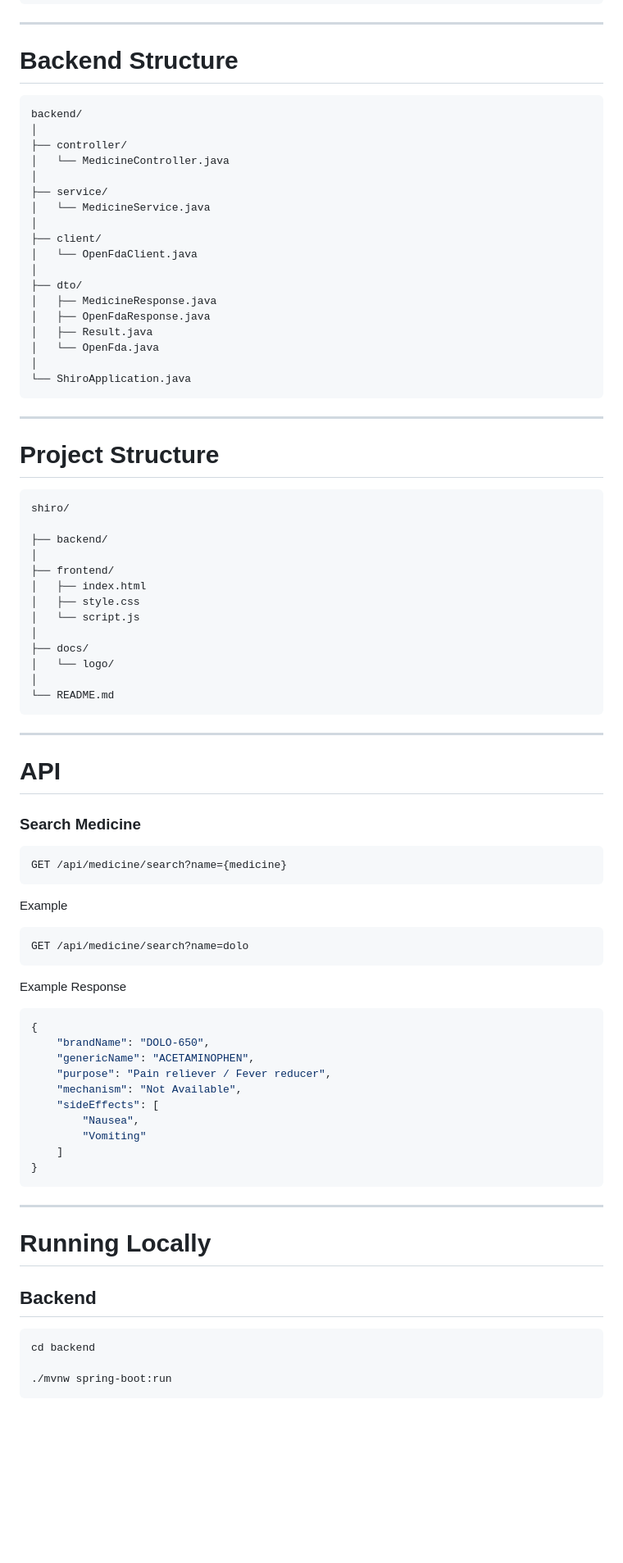
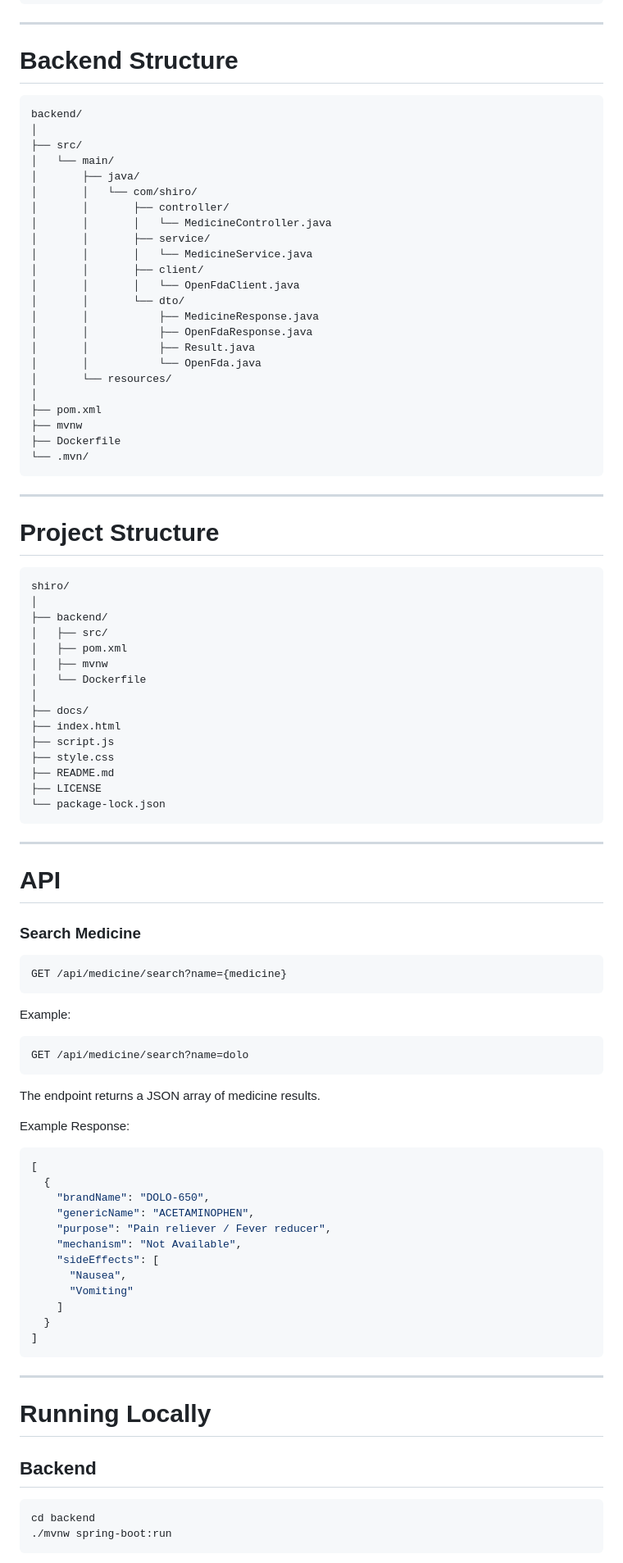
Before and after one commit to PriyanshuRaj2077/Shiro, a Markdown page: README.md, the part around one of its changes. Shown at 82% size. GitHub-like rendering; blank space fills up the shorter version.

````diff
--- a/README.md
+++ b/README.md
@@ -123,45 +123,52 @@ The name **Shiro (白)** means *white* in Japanese, representing clarity, simpli
 
 # Backend Structure
 
-```
+```text
 backend/
 │
-├── controller/
-│   └── MedicineController.java
+├── src/
+│   └── main/
+│       ├── java/
+│       │   └── com/shiro/
+│       │       ├── controller/
+│       │       │   └── MedicineController.java
+│       │       ├── service/
+│       │       │   └── MedicineService.java
+│       │       ├── client/
+│       │       │   └── OpenFdaClient.java
+│       │       └── dto/
+│       │           ├── MedicineResponse.java
+│       │           ├── OpenFdaResponse.java
+│       │           ├── Result.java
+│       │           └── OpenFda.java
+│       └── resources/
 │
-├── service/
-│   └── MedicineService.java
-│
-├── client/
-│   └── OpenFdaClient.java
-│
-├── dto/
-│   ├── MedicineResponse.java
-│   ├── OpenFdaResponse.java
-│   ├── Result.java
-│   └── OpenFda.java
-│
-└── ShiroApplication.java
+├── pom.xml
+├── mvnw
+├── Dockerfile
+└── .mvn/
 ```
 
 ---
 
 # Project Structure
 
-```
+```text
 shiro/
-
+│
 ├── backend/
-│
-├── frontend/
-│   ├── index.html
-│   ├── style.css
-│   └── script.js
+│   ├── src/
+│   ├── pom.xml
+│   ├── mvnw
+│   └── Dockerfile
 │
 ├── docs/
-│   └── logo/
-│
-└── README.md
+├── index.html
+├── script.js
+├── style.css
+├── README.md
+├── LICENSE
+└── package-lock.json
 ```
 
 ---
@@ -170,29 +177,33 @@ shiro/
 
 ### Search Medicine
 
-```
+```text
 GET /api/medicine/search?name={medicine}
 ```
 
-Example
+Example:
 
-```
+```text
 GET /api/medicine/search?name=dolo
 ```
 
-Example Response
+The endpoint returns a JSON array of medicine results.
+
+Example Response:
 
 ```json
-{
+[
+  {
     "brandName": "DOLO-650",
     "genericName": "ACETAMINOPHEN",
     "purpose": "Pain reliever / Fever reducer",
     "mechanism": "Not Available",
     "sideEffects": [
-        "Nausea",
-        "Vomiting"
+      "Nausea",
+      "Vomiting"
     ]
-}
+  }
+]
 ```
 
 ---
@@ -201,9 +212,8 @@ Example Response
 
 ## Backend
 
-```
+```bash
 cd backend
-
 ./mvnw spring-boot:run
 ```
 
````
Also changed, not shown: other parts of README.md (+65 -8 lines).
